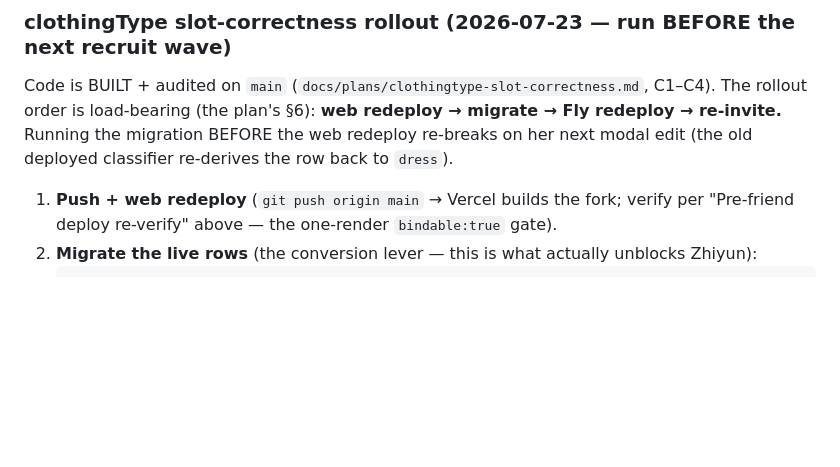
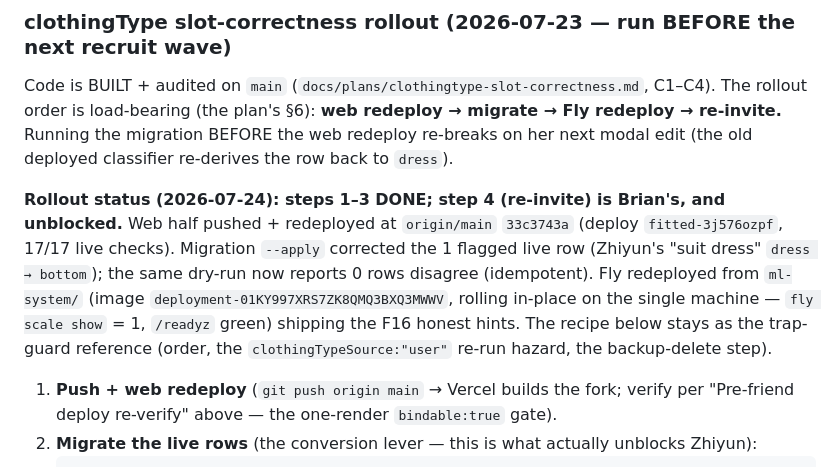
Before and after one commit to Brian-W-Li/fitted, a Markdown page: docs/plans/m5-c8-half2-runbook.md, the part around the change. GitHub-like rendering; blank space fills up the shorter version.

Commit message:
docs(runbook): clothingType rollout steps 1-3 executed (migrate + Fly redeploy, 2026-07-24)
Migration --apply corrected the 1 live row (Zhiyun's suit dress dress->bottom;
dry-run now 0 disagreements). Fly redeployed from ml-system/ shipping F16 honest
hints (image deployment-01KY997XRS7ZK8QMQ3BXQ3MWWV, single machine, /readyz green).
Step 4 (re-invite Zhiyun) is Brian's and now unblocked.

Co-Authored-By: Claude Opus 4.8 (1M context) <noreply@anthropic.com>

```diff
--- a/docs/plans/m5-c8-half2-runbook.md
+++ b/docs/plans/m5-c8-half2-runbook.md
@@ -457,6 +457,14 @@ order is load-bearing (the plan's §6): **web redeploy → migrate → Fly redep
 the migration BEFORE the web redeploy re-breaks on her next modal edit (the old deployed classifier
 re-derives the row back to `dress`).
 
+**Rollout status (2026-07-24): steps 1–3 DONE; step 4 (re-invite) is Brian's, and unblocked.**
+Web half pushed + redeployed at `origin/main` `33c3743a` (deploy `fitted-3j576ozpf`, 17/17 live checks).
+Migration `--apply` corrected the 1 flagged live row (Zhiyun's "suit dress" `dress → bottom`); the same
+dry-run now reports 0 rows disagree (idempotent). Fly redeployed from `ml-system/` (image
+`deployment-01KY997XRS7ZK8QMQ3BXQ3MWWV`, rolling in-place on the single machine — `fly scale show` = 1,
+`/readyz` green) shipping the F16 honest hints. The recipe below stays as the trap-guard reference (order,
+the `clothingTypeSource:"user"` re-run hazard, the backup-delete step).
+
 1. **Push + web redeploy** (`git push origin main` → Vercel builds the fork; verify per "Pre-friend
    deploy re-verify" above — the one-render `bindable:true` gate).
 2. **Migrate the live rows** (the conversion lever — this is what actually unblocks Zhiyun):
```
